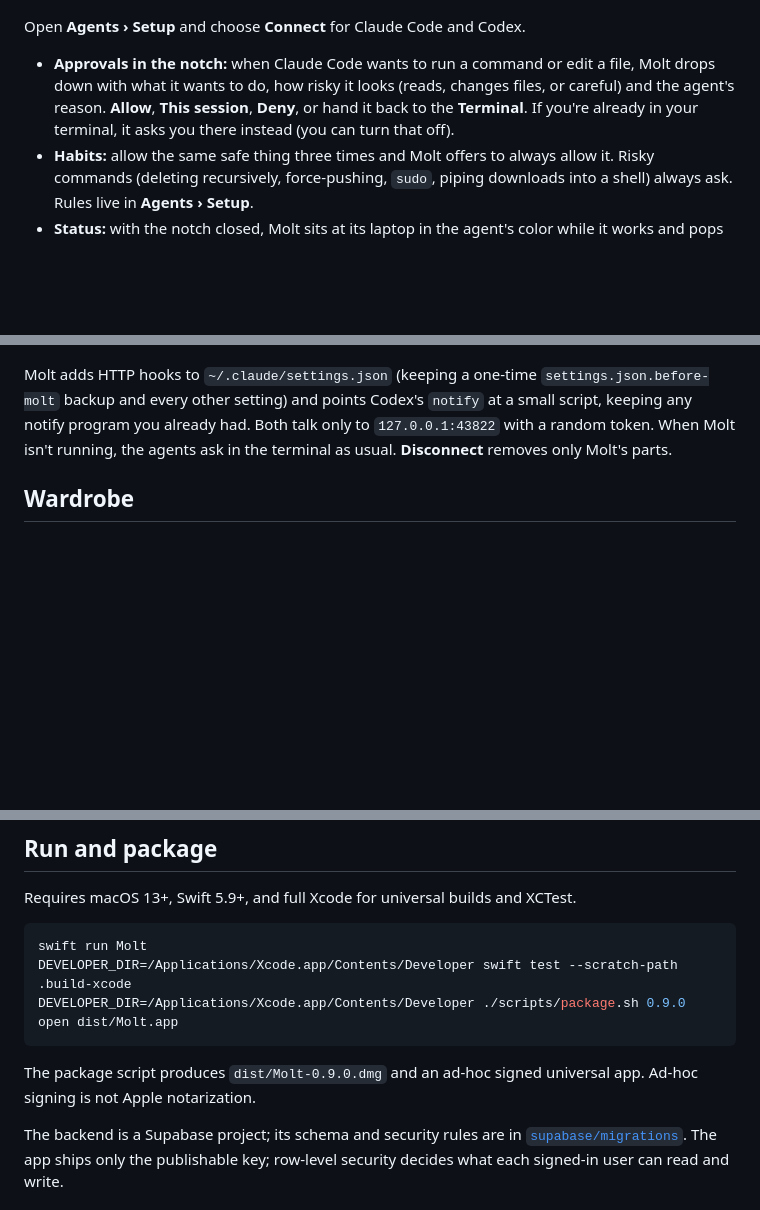
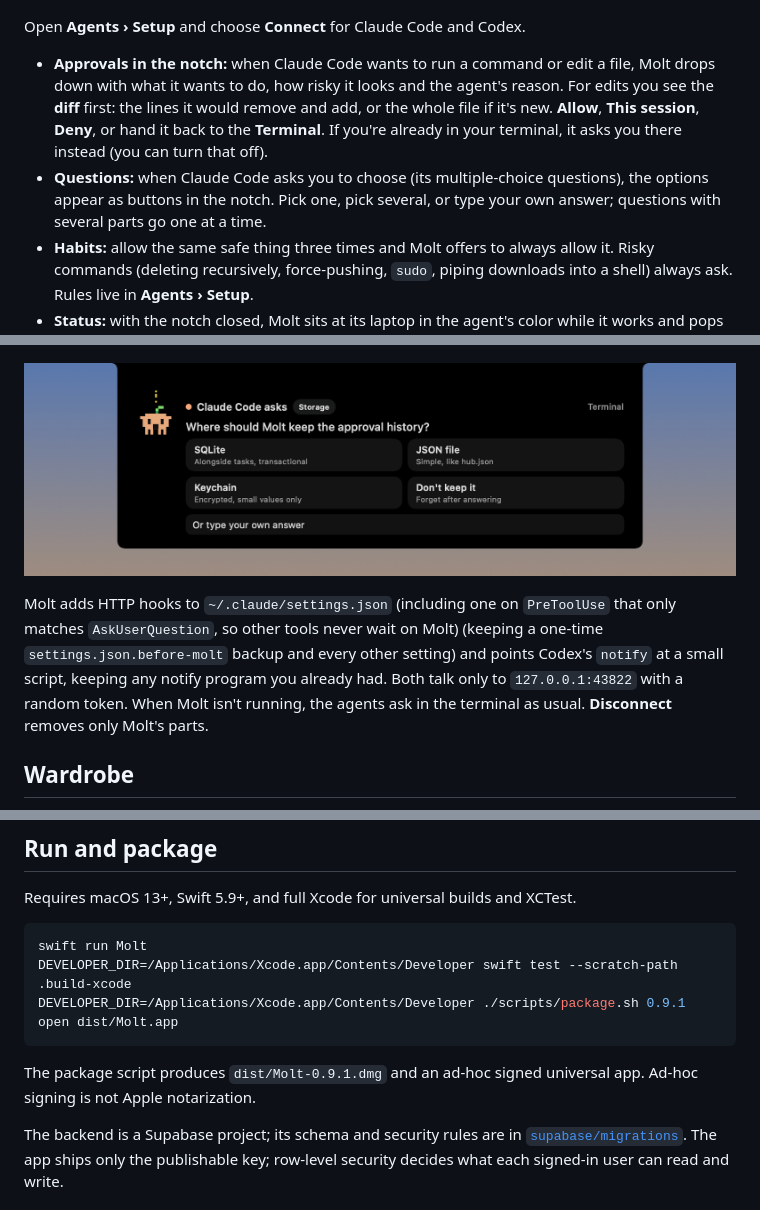
Before and after one commit to vkn889/Molt, a Markdown page: README.md, 3 parts joined by grey strips. Drawn GitHub-style; pictures changed too: docs/screenshots/notch-question.png (added); blank space fills up the shorter version.

````diff
--- a/README.md
+++ b/README.md
@@ -69,7 +69,8 @@ Press **⌘⇧L** (or the viewfinder icon) and drag over text, an image, an erro
 
 Open **Agents › Setup** and choose **Connect** for Claude Code and Codex.
 
-- **Approvals in the notch:** when Claude Code wants to run a command or edit a file, Molt drops down with what it wants to do, how risky it looks (reads, changes files, or careful) and the agent's reason. **Allow**, **This session**, **Deny**, or hand it back to the **Terminal**. If you're already in your terminal, it asks you there instead (you can turn that off).
+- **Approvals in the notch:** when Claude Code wants to run a command or edit a file, Molt drops down with what it wants to do, how risky it looks and the agent's reason. For edits you see the **diff** first: the lines it would remove and add, or the whole file if it's new. **Allow**, **This session**, **Deny**, or hand it back to the **Terminal**. If you're already in your terminal, it asks you there instead (you can turn that off).
+- **Questions:** when Claude Code asks you to choose (its multiple-choice questions), the options appear as buttons in the notch. Pick one, pick several, or type your own answer; questions with several parts go one at a time.
 - **Habits:** allow the same safe thing three times and Molt offers to always allow it. Risky commands (deleting recursively, force-pushing, `sudo`, piping downloads into a shell) always ask. Rules live in **Agents › Setup**.
 - **Status:** with the notch closed, Molt sits at its laptop in the agent's color while it works and pops up a **!** when it needs you. Long tasks end with a "finished" note; finished notes wait while you're in a focus session.
 - **Live:** every session with its project and timer, plus the agents running on this Mac (Claude Code, Codex, Gemini CLI, Cursor Agent, OpenCode, Amp, Copilot CLI, Aider, Goose) with memory, CPU and uptime, and a **Stop** button.
@@ -79,7 +80,9 @@ Open **Agents › Setup** and choose **Connect** for Claude Code and Codex.
 
 ![Agents](docs/screenshots/notch-agents.png)
 
-Molt adds HTTP hooks to `~/.claude/settings.json` (keeping a one-time `settings.json.before-molt` backup and every other setting) and points Codex's `notify` at a small script, keeping any notify program you already had. Both talk only to `127.0.0.1:43822` with a random token. When Molt isn't running, the agents ask in the terminal as usual. **Disconnect** removes only Molt's parts.
+![Question](docs/screenshots/notch-question.png)
+
+Molt adds HTTP hooks to `~/.claude/settings.json` (including one on `PreToolUse` that only matches `AskUserQuestion`, so other tools never wait on Molt) (keeping a one-time `settings.json.before-molt` backup and every other setting) and points Codex's `notify` at a small script, keeping any notify program you already had. Both talk only to `127.0.0.1:43822` with a random token. When Molt isn't running, the agents ask in the terminal as usual. **Disconnect** removes only Molt's parts.
 
 ## Wardrobe
 
@@ -120,11 +123,11 @@ Requires macOS 13+, Swift 5.9+, and full Xcode for universal builds and XCTest.
 ```sh
 swift run Molt
 DEVELOPER_DIR=/Applications/Xcode.app/Contents/Developer swift test --scratch-path .build-xcode
-DEVELOPER_DIR=/Applications/Xcode.app/Contents/Developer ./scripts/package.sh 0.9.0
+DEVELOPER_DIR=/Applications/Xcode.app/Contents/Developer ./scripts/package.sh 0.9.1
 open dist/Molt.app
 ```
 
-The package script produces `dist/Molt-0.9.0.dmg` and an ad-hoc signed universal app. Ad-hoc signing is not Apple notarization.
+The package script produces `dist/Molt-0.9.1.dmg` and an ad-hoc signed universal app. Ad-hoc signing is not Apple notarization.
 
 The backend is a Supabase project; its schema and security rules are in [`supabase/migrations`](supabase/migrations). The app ships only the publishable key; row-level security decides what each signed-in user can read and write.
 
````
Also changed, not shown: other parts of README.md (+1 -1 lines), docs/architecture.md (+1 -1 lines), docs/releases/0.9.1.md (added, +35 -0 lines), docs/screenshots/notch-diff.png (added), 7 other files.
